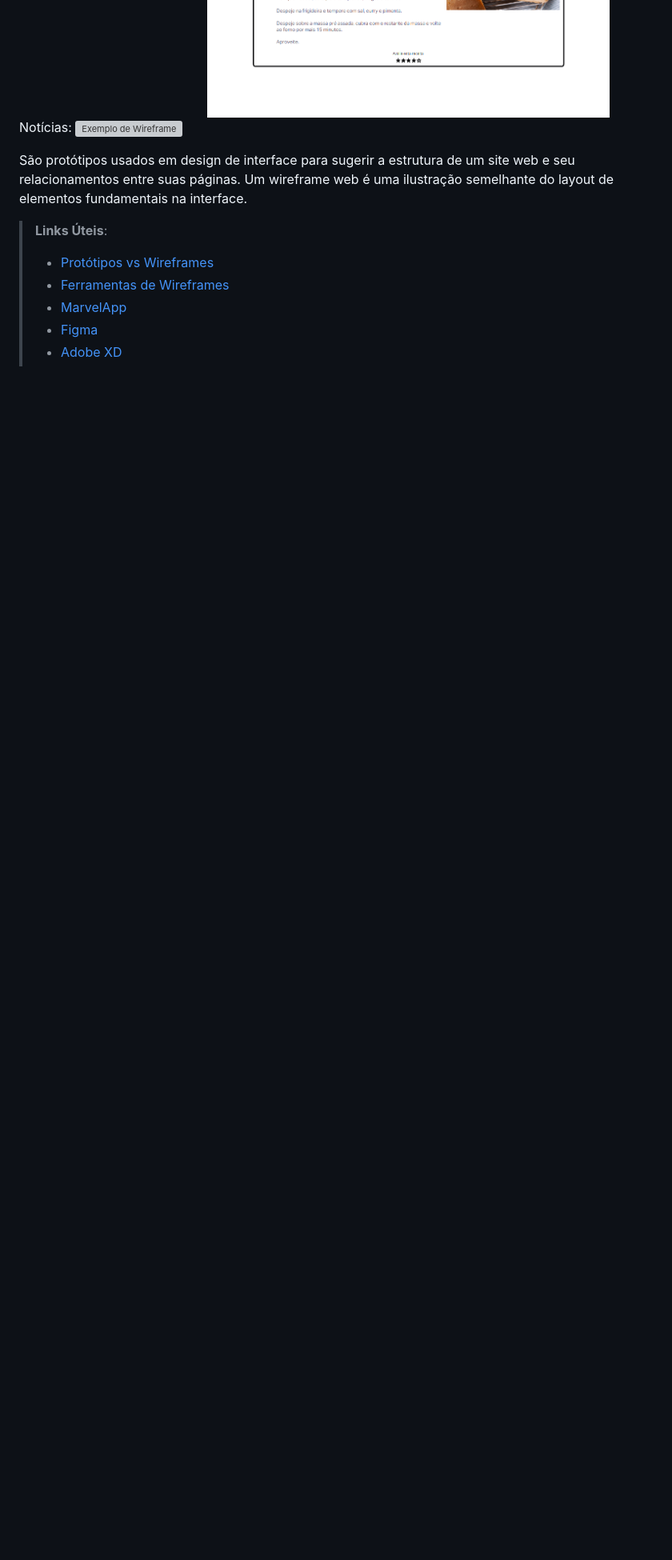
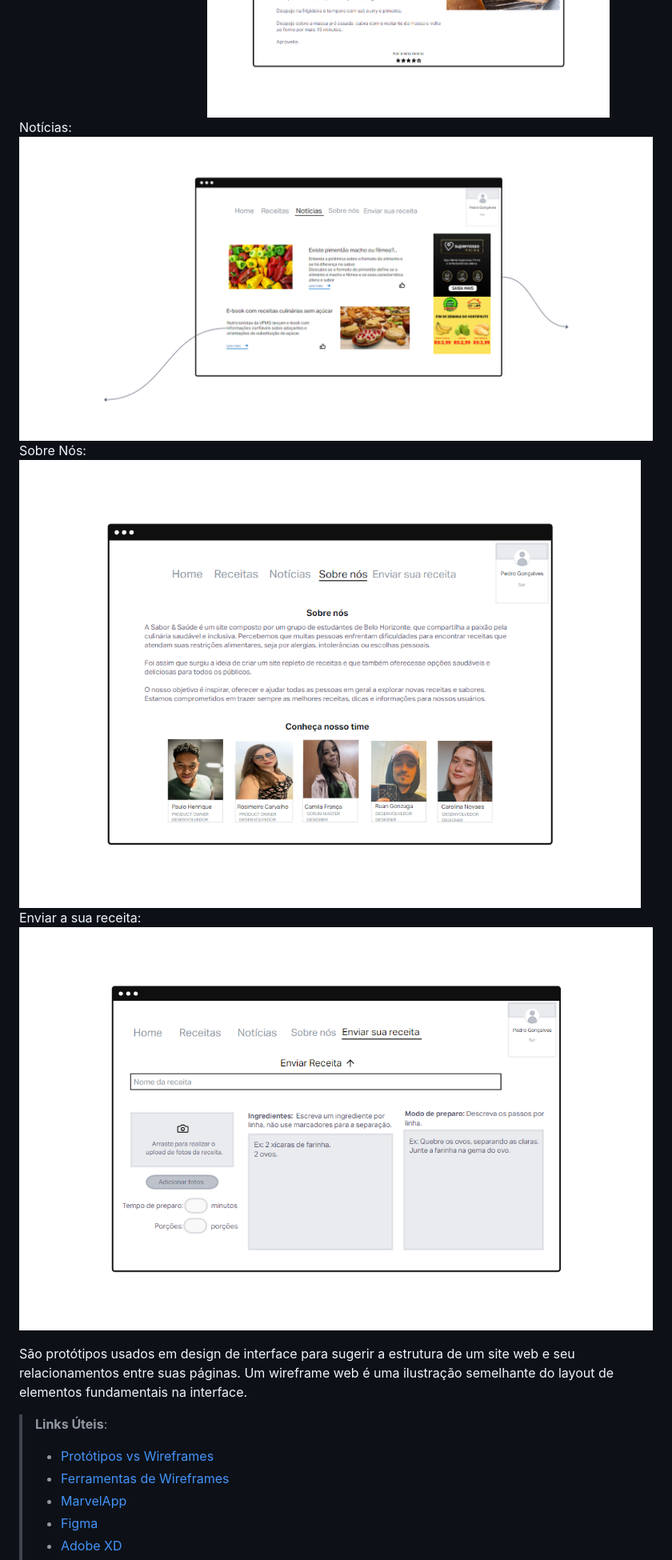
Before and after one commit to ICEI-PUC-Minas-PMV-ADS/pmv-ads-2023-1-e1-proj-web-t2-grupo3alimentos, a Markdown page: docs/04-Projeto de Interface.md, the part around the change. Shown: that part at 80% size. GitHub-like rendering; blank space fills up the shorter version; grey boxes are pictures that could not be loaded.

```diff
--- a/docs/04-Projeto de Interface.md
+++ b/docs/04-Projeto de Interface.md
@@ -29,7 +29,11 @@ Página de receitas:
 Página da receita selecionada:
 ![Exemplo de Wireframe](img/wireframe-example03.png)
 Notícias:
-![Exemplo de Wireframe](img/wireframe-example08.png)
+![Exemplo de Wireframe](img/wireframe-example04.png)
+Sobre Nós:
+![Exemplo de Wireframe](img/wireframe-example06.png)
+Enviar a sua receita:
+![Exemplo de Wireframe](img/wireframe-example07.png)
 
 
 
```
Also changed, not shown: docs/img/wireframe-example04.png (renamed from docs/img/wireframe-example04.png.png), docs/img/wireframe-example08.png.png (deleted).
